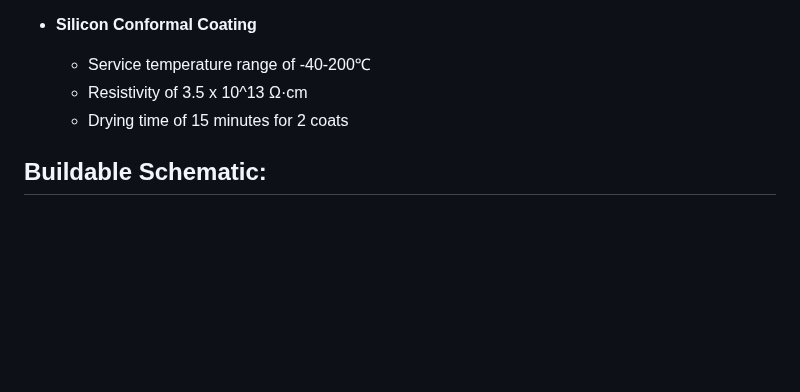
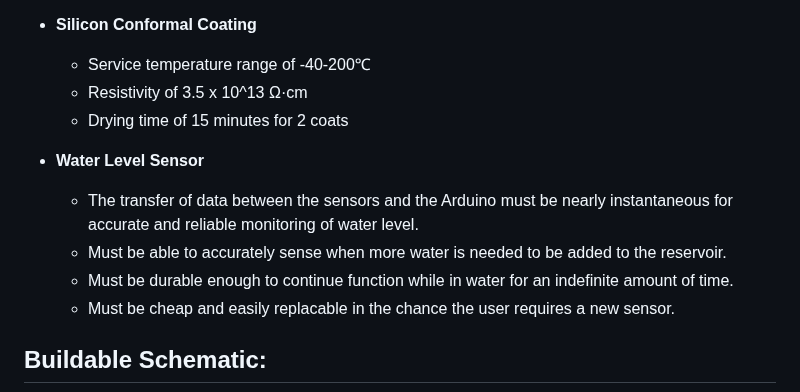
Before and after one commit to RealityHertz/Greenhouse-Project, a Markdown page: Documentation/Signoffs/Team2-Signoff-Water Level Monitoring Subsystem - Signoff.md, the part around the change. Rendered like a GitHub page; blank space fills up the shorter version.

Commit message:
Team2-Signoff-Water Level Monitoring Subsystem - Signoff.md
added constraints to the water level sensor

```diff
--- a/Documentation/Signoffs/Team2-Signoff-Water Level Monitoring Subsystem - Signoff.md
+++ b/Documentation/Signoffs/Team2-Signoff-Water Level Monitoring Subsystem - Signoff.md
@@ -15,6 +15,12 @@ The function of this subsystem is to relay the water levels to the Arduino via t
   - Service temperature range of -40-200℃
   - Resistivity of 3.5 x 10^13 Ω·cm
   - Drying time of 15 minutes for 2 coats
+- **Water Level Sensor**
+
+  - The transfer of data between the sensors and the Arduino must be nearly instantaneous for accurate and reliable monitoring of water level.
+  - Must be able to accurately sense when more water is needed to be added to the reservoir.
+  - Must be durable enough to continue function while in water for an indefinite amount of time.
+  - Must be cheap and easily replacable in the chance the user requires a new sensor.
 
 ## **Buildable Schematic:**
 
```
